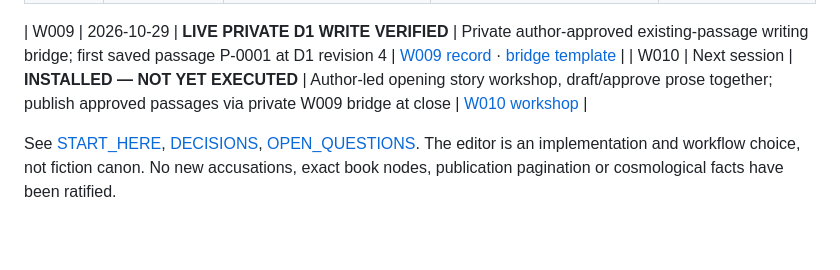
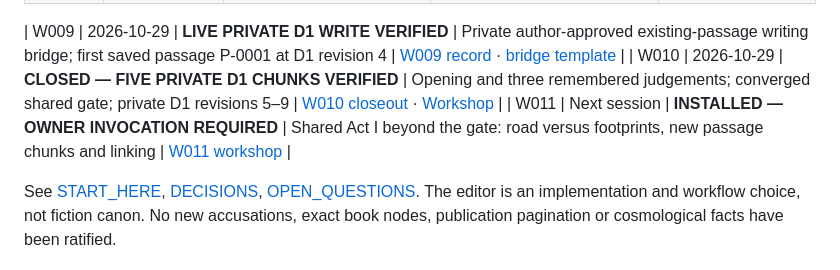
Before and after one commit to jfairfaxball-348/ZETA-CYOD---leave-the-Citadel-, a Markdown page: workshops/INDEX.md, the part around the change. Rendered like a GitHub page; blank space fills up the shorter version.

Commit message:
W010 complete; index W011 as next creative workshop

```diff
--- a/workshops/INDEX.md
+++ b/workshops/INDEX.md
@@ -16,6 +16,7 @@ Owner-led creative design and authorised implementation. An installed agenda alo
 | W008 | 2026-10-29 | **ACTIVE — WRITING** | Write the manuscript one passage at a time using D1 saving and owner-accepted residual risk | [W008 prompt](W008_FIRST_WRITING_SESSION.md) |
 
 | W009 | 2026-10-29 | **LIVE PRIVATE D1 WRITE VERIFIED** | Private author-approved existing-passage writing bridge; first saved passage P-0001 at D1 revision 4 | [W009 record](W009_AI_WRITING_BRIDGE.md) · [bridge template](../bridge-template/README.md) |
-| W010 | Next session | **INSTALLED — NOT YET EXECUTED** | Author-led opening story workshop, draft/approve prose together; publish approved passages via private W009 bridge at close | [W010 workshop](W010_OPENING_NARRATIVE_WORKSHOP.md) |
+| W010 | 2026-10-29 | **CLOSED — FIVE PRIVATE D1 CHUNKS VERIFIED** | Opening and three remembered judgements; converged shared gate; private D1 revisions 5–9 | [W010 closeout](W010_CLOSEOUT.md) · [Workshop](W010_OPENING_NARRATIVE_WORKSHOP.md) |
+| W011 | Next session | **INSTALLED — OWNER INVOCATION REQUIRED** | Shared Act I beyond the gate: road versus footprints, new passage chunks and linking | [W011 workshop](W011_BEYOND_THE_GATE_WRITING_WORKSHOP.md) |
 
 See [START_HERE](../authoritative/START_HERE.md), [DECISIONS](../authoritative/DECISIONS.md), [OPEN_QUESTIONS](../authoritative/OPEN_QUESTIONS.md). The editor is an implementation and workflow choice, not fiction canon. No new accusations, exact book nodes, publication pagination or cosmological facts have been ratified.
```
